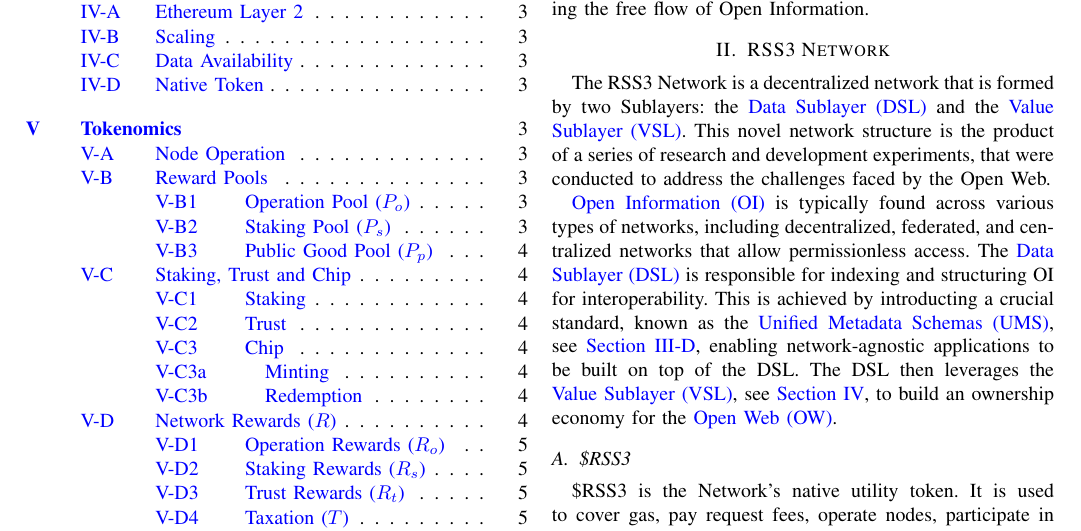
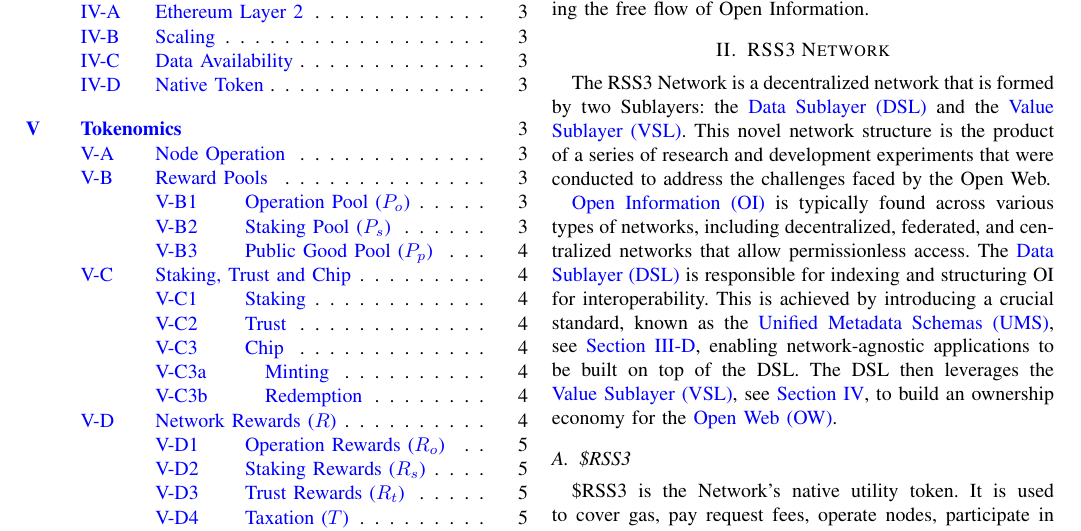
Before and after one commit to RSS3-Network/Whitepaper, a LaTeX paper (manuscript.tex, which reads sections/network.tex): part of page 1 of 7, cut so that both start at the same text. Compiled offline with pdfLaTeX.

Commit message:
Updates from Overleaf

```diff
--- a/sections/network.tex
+++ b/sections/network.tex
@@ -1,11 +1,11 @@
 \section{\glsfmtlong{R3N}}
 
 The \glsfmtlong{R3N} is a decentralized network that is formed by two Sublayers: the \glsfirst{DSL} and the \glsfirst{VSL}.
-This novel network structure is the product of a series of research and development experiments, that were conducted to address the challenges faced by the Open Web.
+This novel network structure is the product of a series of research and development experiments that were conducted to address the challenges faced by the Open Web.
 
 \gls{OI} is typically found across various types of networks, including decentralized, federated, and centralized networks that allow permissionless access.
 The \gls{DSL} is responsible for indexing and structuring \gls{OI} for interoperability.
-This is achieved by introducting a crucial standard, known as the \gls{UMS}, see \Cref{subsec:UMS}, enabling network-agnostic applications to be built on top of the \gls{DSL}.
+This is achieved by introducing a crucial standard, known as the \gls{UMS}, see \Cref{subsec:UMS}, enabling network-agnostic applications to be built on top of the \gls{DSL}.
 The \gls{DSL} then leverages the \gls{VSL}, see \Cref{sec:VSL}, to build an ownership economy for the \gls{OW}.
 
 \subsection{\$RSS3}
```
Also changed, not shown: manuscript.tex (+1 -0 lines), figures/DSL.png, figures/GI.png, figures/network-rewards.png.
